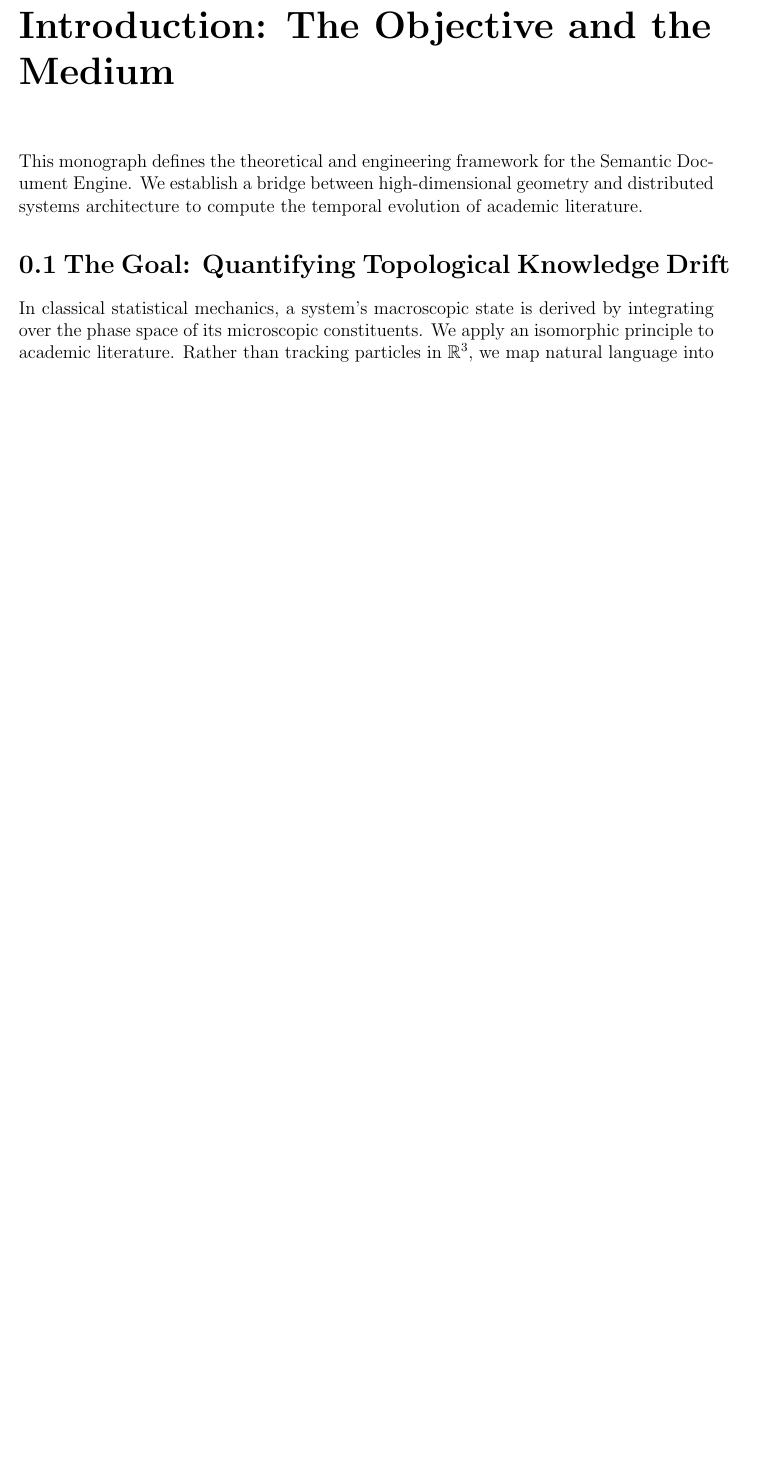
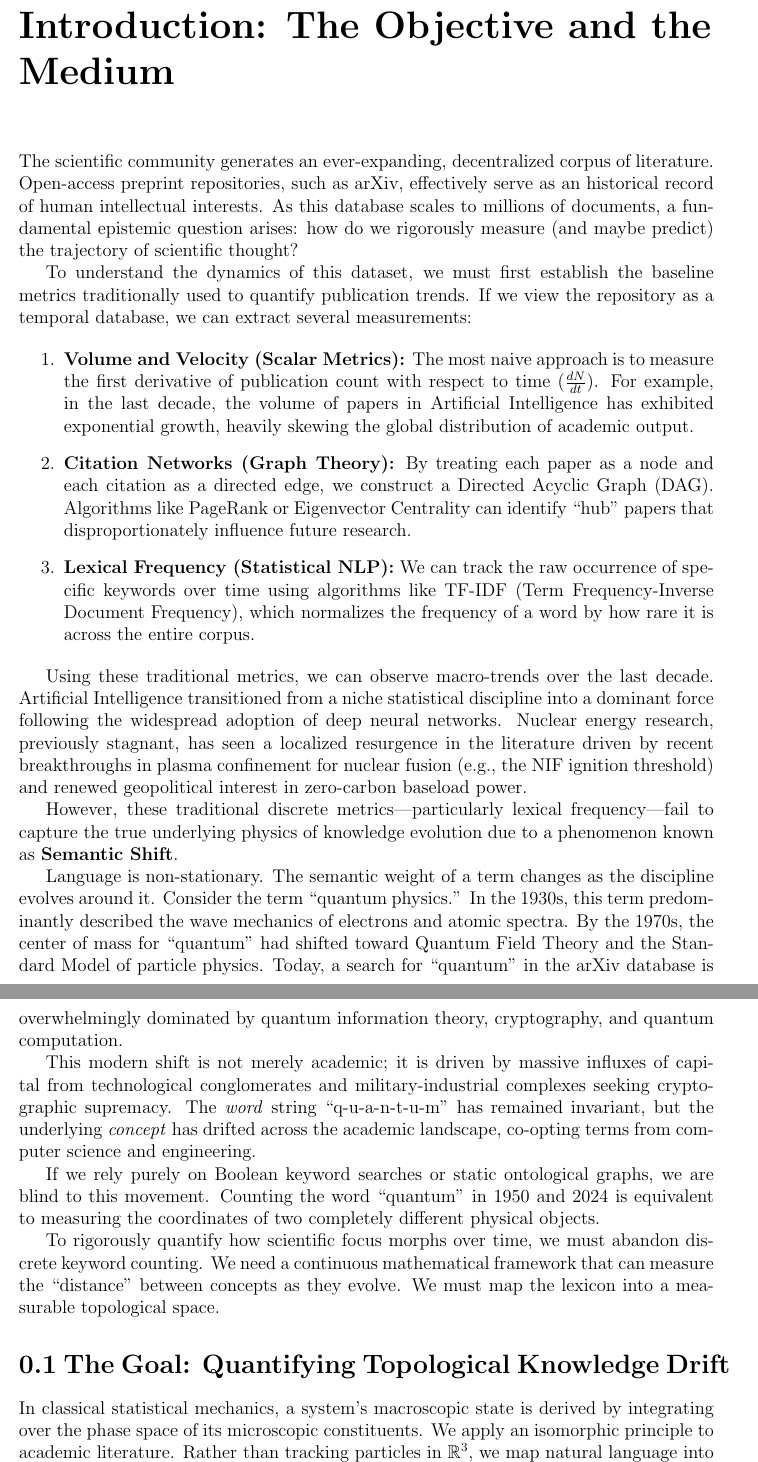
Before and after one commit to lufreitas0000/semantic_document_engine, a LaTeX document (docs/main.tex, which reads docs/introduction/introduction.tex): part of page 4 of 11 before the commit and two parts of pages 4 and 5 of 12 after it, the two joined at a grey line, cut so that both start at the same text, the shorter picture padded with empty space. Compiled offline with pdfLaTeX.

Commit message:
docs: expand introduction to establish first-principles metrics and semantic shift

```diff
--- a/docs/introduction/introduction.tex
+++ b/docs/introduction/introduction.tex
@@ -5,7 +5,27 @@
 \chapter*{Introduction: The Objective and the Medium}
 \addcontentsline{toc}{chapter}{Introduction: The Objective and the Medium}
 
-This monograph defines the theoretical and engineering framework for the Semantic Document Engine. We establish a bridge between high-dimensional geometry and distributed systems architecture to compute the temporal evolution of academic literature.
+The scientific community generates an ever-expanding, decentralized corpus of literature. Open-access preprint repositories, such as arXiv, effectively serve as an historical record of human intellectual interests. As this database scales to millions of documents, a fundamental epistemic question arises: how do we rigorously measure (and maybe predict) the trajectory of scientific thought?
+
+To understand the dynamics of this dataset, we must first establish the baseline metrics traditionally used to quantify publication trends. If we view the repository as a temporal database, we can extract several measurements:
+
+\begin{enumerate}
+    \item \textbf{Volume and Velocity (Scalar Metrics):} The most naive approach is to measure the first derivative of publication count with respect to time ($\frac{dN}{dt}$). For example, in the last decade, the volume of papers in Artificial Intelligence has exhibited exponential growth, heavily skewing the global distribution of academic output.
+    \item \textbf{Citation Networks (Graph Theory):} By treating each paper as a node and each citation as a directed edge, we construct a Directed Acyclic Graph (DAG). Algorithms like PageRank or Eigenvector Centrality can identify ``hub'' papers that disproportionately influence future research.
+    \item \textbf{Lexical Frequency (Statistical NLP):} We can track the raw occurrence of specific keywords over time using algorithms like TF-IDF (Term Frequency-Inverse Document Frequency), which normalizes the frequency of a word by how rare it is across the entire corpus.
+\end{enumerate}
+
+Using these traditional metrics, we can observe macro-trends over the last decade. Artificial Intelligence transitioned from a niche statistical discipline into a dominant force following the widespread adoption of deep neural networks. Nuclear energy research, previously stagnant, has seen a localized resurgence in the literature driven by recent breakthroughs in plasma confinement for nuclear fusion (e.g., the NIF ignition threshold) and renewed geopolitical interest in zero-carbon baseload power.
+
+However, these traditional discrete metrics—particularly lexical frequency—fail to capture the true underlying physics of knowledge evolution due to a phenomenon known as \textbf{Semantic Shift}.
+
+Language is non-stationary. The semantic weight of a term changes as the discipline evolves around it. Consider the term ``quantum physics.'' In the 1930s, this term predominantly described the wave mechanics of electrons and atomic spectra. By the 1970s, the center of mass for ``quantum'' had shifted toward Quantum Field Theory and the Standard Model of particle physics. Today, a search for ``quantum'' in the arXiv database is overwhelmingly dominated by quantum information theory, cryptography, and quantum computation.
+
+This modern shift is not merely academic; it is driven by massive influxes of capital from technological conglomerates and military-industrial complexes seeking cryptographic supremacy. The \textit{word} string ``q-u-a-n-t-u-m'' has remained invariant, but the underlying \textit{concept} has drifted across the academic landscape, co-opting terms from computer science and engineering.
+
+If we rely purely on Boolean keyword searches or static ontological graphs, we are blind to this movement. Counting the word ``quantum'' in 1950 and 2024 is equivalent to measuring the coordinates of two completely different physical objects.
+
+To rigorously quantify how scientific focus morphs over time, we must abandon discrete keyword counting. We need a continuous mathematical framework that can measure the ``distance'' between concepts as they evolve. We must map the lexicon into a measurable topological space.
 
 \input{introduction/sec1_drift}
 \input{introduction/sec2_medium}
```
